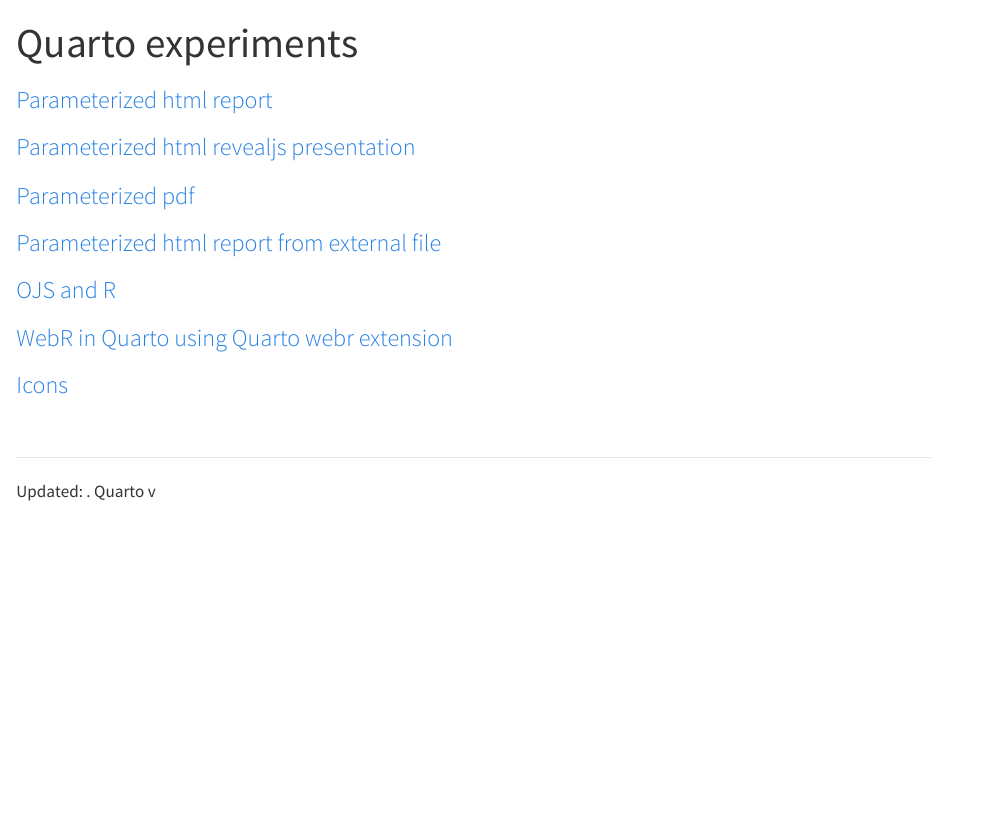
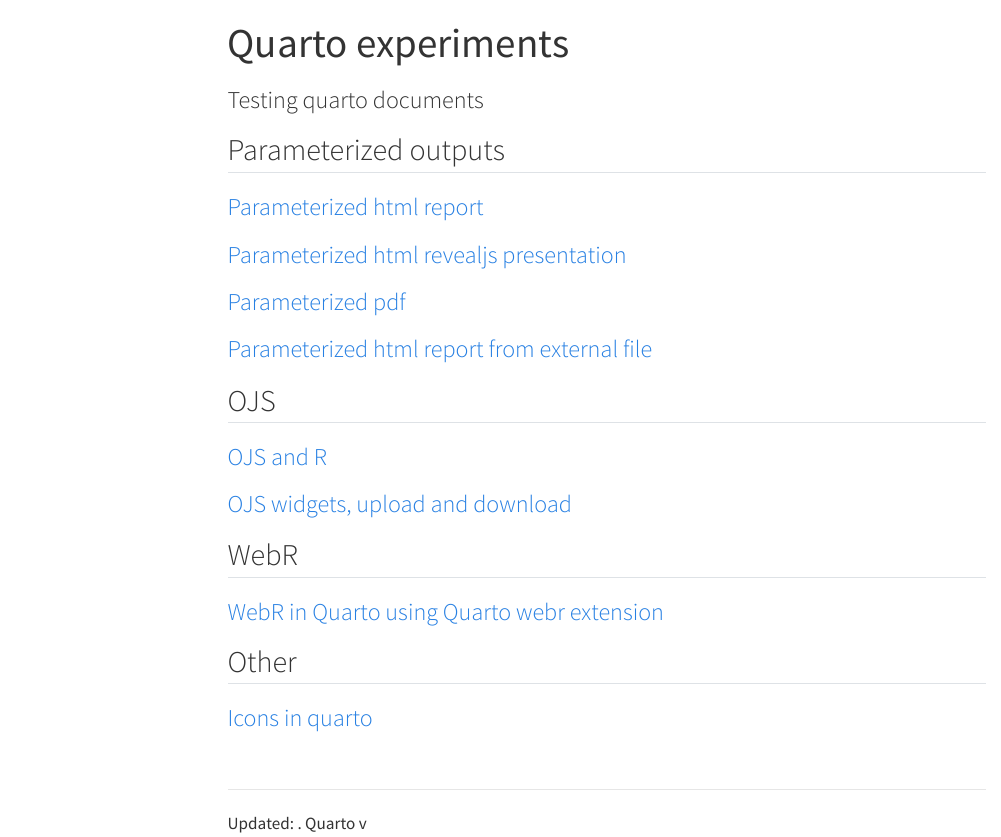
Before and after one commit to royfrancis/quarto-exp, a Quarto document (index.qmd): the page in a window 1100 px wide, from its top. Rendered offline with R 4.5, knitr and Pandoc in place of Quarto, with nearby package versions; menus at the side of the page are left out.

Commit message:
Updated links

```diff
--- a/index.qmd
+++ b/index.qmd
@@ -1,6 +1,6 @@
 ---
 title: "Quarto experiments"
-description: "Testing quarto documents"
+subtitle: "Testing quarto documents"
 format:
   html:
     title-block-banner: true
@@ -7,12 +8,20 @@ format:
 ---
 
+## Parameterized outputs
 ### [Parameterized html report](documents/report/index.qmd)
 ### [Parameterized html revealjs presentation](documents/revealjs/index.qmd)
 ### [Parameterized pdf](documents/pdf/index.pdf)
 ### [Parameterized html report from external file](documents/param-text/index.qmd)
+
+## OJS
 ### [OJS and R](documents/ojs/index.qmd)
+### [OJS widgets, upload and download](documents/ojs-widgets/index.qmd)
+
+## WebR
 ### [WebR in Quarto using Quarto webr extension](documents/webr/index.qmd)
-### [Icons](documents/icons/index.qmd)
+
+## Other
+### [Icons in quarto](documents/icons/index.qmd)
 
 <br>
 
```
Also changed, not shown: index.qmd (1 more changed lines).
